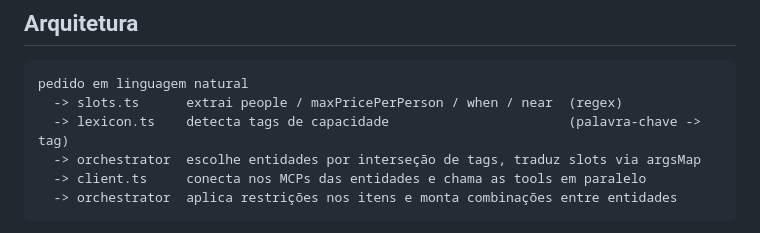
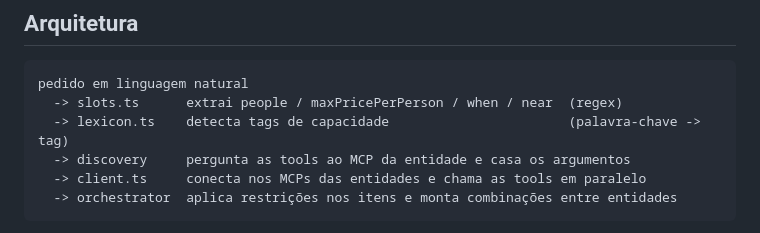
Before and after one commit to GTA7-Lab/gta7-lab-core, a Markdown page: CLAUDE.md, the part around the change. Rendered like a GitHub page.

Commit message:
Corrige o diagrama de arquitetura no CLAUDE.md
Ainda dizia que o orquestrador traduz slots via argsMap. Quem faz isso
agora e o discovery, contra o schema que o MCP informa.

Co-Authored-By: Claude Opus 5 <noreply@anthropic.com>

````diff
--- a/CLAUDE.md
+++ b/CLAUDE.md
@@ -24,7 +24,7 @@ registrados em `data/entities.json`.
 pedido em linguagem natural
   -> slots.ts      extrai people / maxPricePerPerson / when / near  (regex)
   -> lexicon.ts    detecta tags de capacidade                       (palavra-chave -> tag)
-  -> orchestrator  escolhe entidades por interseção de tags, traduz slots via argsMap
+  -> discovery     pergunta as tools ao MCP da entidade e casa os argumentos
   -> client.ts     conecta nos MCPs das entidades e chama as tools em paralelo
   -> orchestrator  aplica restrições nos itens e monta combinações entre entidades
 ```
````
